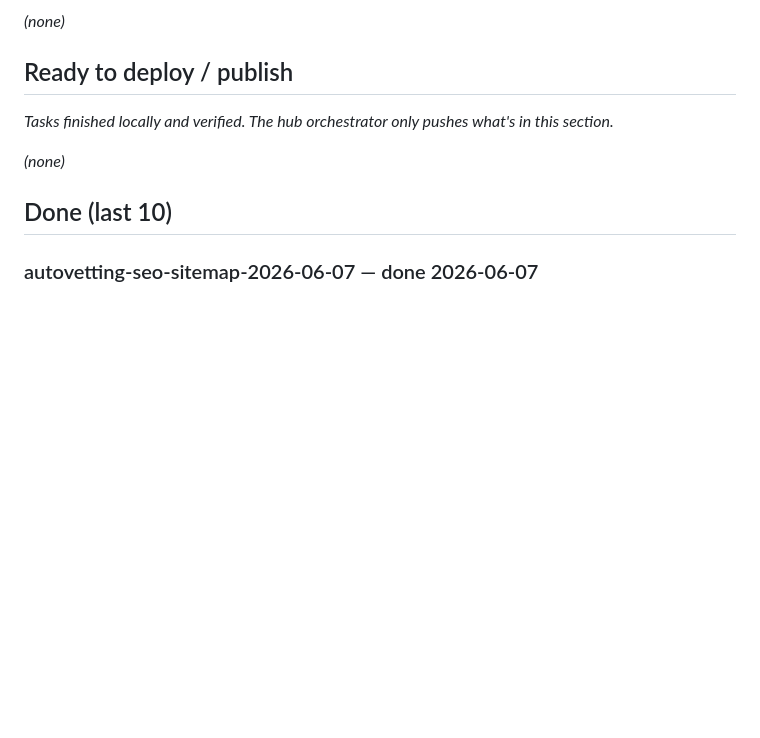
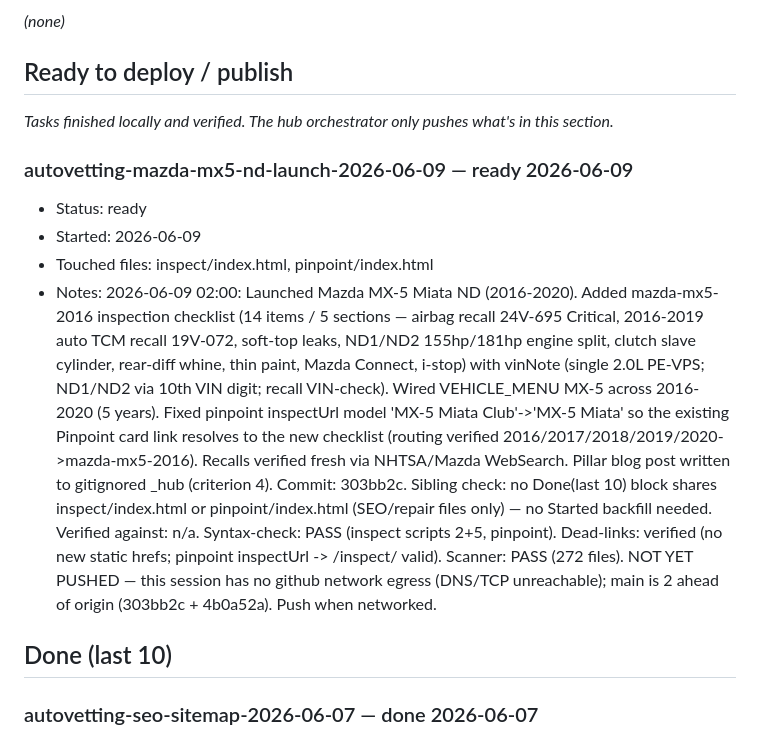
Before and after one commit to dvs-dnl/autovetting, a Markdown page: TASKS.md, the part around the change. Drawn GitHub-style; blank space fills up the shorter version.

Commit message:
docs(tasks): add Ready block for Mazda MX-5 ND launch (303bb2c); note 2 commits pending push (no egress)

```diff
--- a/TASKS.md
+++ b/TASKS.md
@@ -11,7 +11,12 @@ Deploy gate: the hourly orchestrator pushes what's in **Ready to deploy / publis
 
 *Tasks finished locally and verified. The hub orchestrator only pushes what's in this section.*
 
-*(none)*
+### autovetting-mazda-mx5-nd-launch-2026-06-09 — ready 2026-06-09
+
+- Status: ready
+- Started: 2026-06-09
+- Touched files: inspect/index.html, pinpoint/index.html
+- Notes: 2026-06-09 02:00: Launched Mazda MX-5 Miata ND (2016-2020). Added mazda-mx5-2016 inspection checklist (14 items / 5 sections — airbag recall 24V-695 Critical, 2016-2019 auto TCM recall 19V-072, soft-top leaks, ND1/ND2 155hp/181hp engine split, clutch slave cylinder, rear-diff whine, thin paint, Mazda Connect, i-stop) with vinNote (single 2.0L PE-VPS; ND1/ND2 via 10th VIN digit; recall VIN-check). Wired VEHICLE_MENU MX-5 across 2016-2020 (5 years). Fixed pinpoint inspectUrl model 'MX-5 Miata Club'->'MX-5 Miata' so the existing Pinpoint card link resolves to the new checklist (routing verified 2016/2017/2018/2019/2020->mazda-mx5-2016). Recalls verified fresh via NHTSA/Mazda WebSearch. Pillar blog post written to gitignored _hub (criterion 4). Commit: 303bb2c. Sibling check: no Done(last 10) block shares inspect/index.html or pinpoint/index.html (SEO/repair files only) — no Started backfill needed. Verified against: n/a. Syntax-check: PASS (inspect scripts 2+5, pinpoint). Dead-links: verified (no new static hrefs; pinpoint inspectUrl -> /inspect/ valid). Scanner: PASS (272 files). NOT YET PUSHED — this session has no github network egress (DNS/TCP unreachable); main is 2 ahead of origin (303bb2c + 4b0a52a). Push when networked.
 
 ## Done (last 10)
 <!-- orchestrator moves Ready items here after push -->
```
